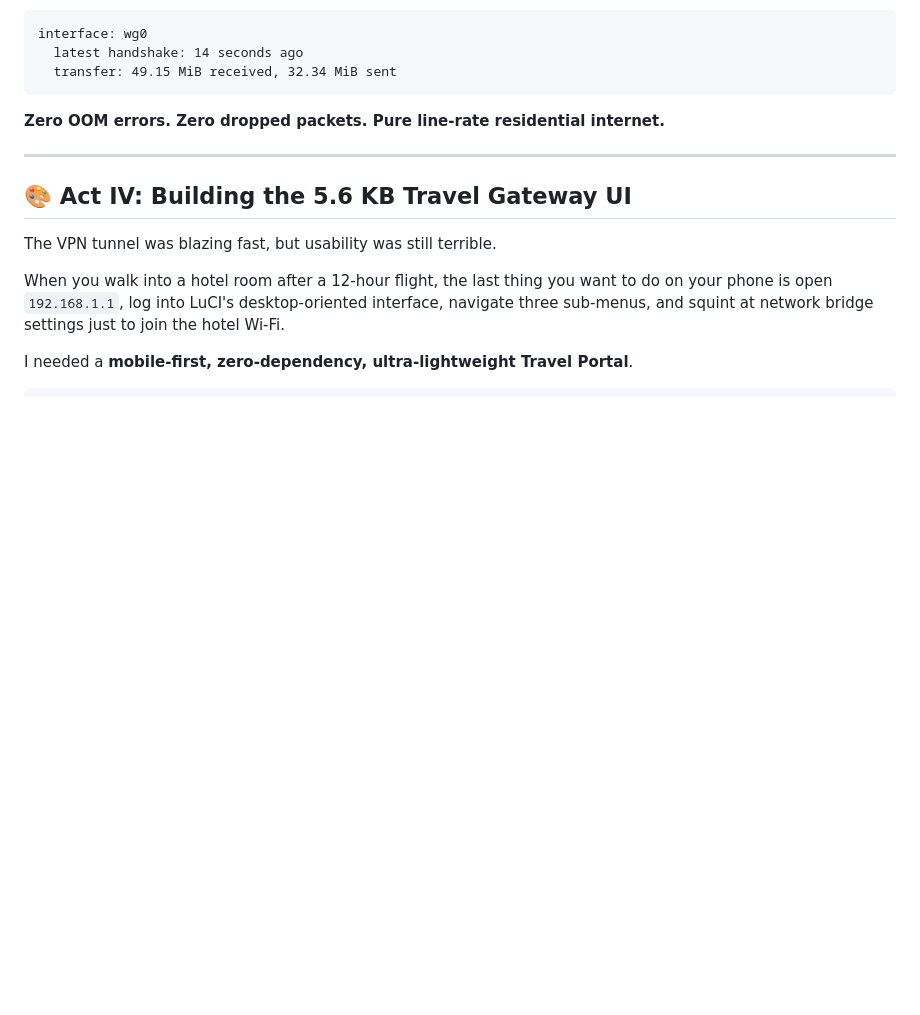
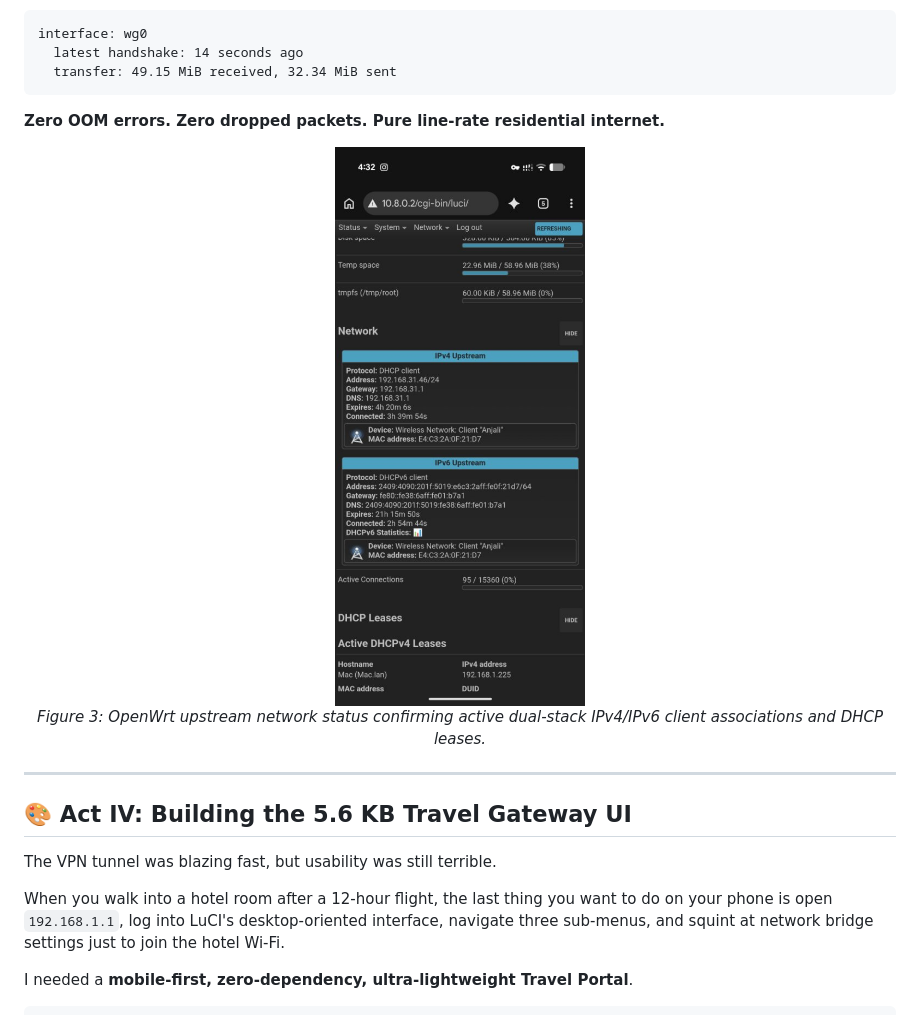
Before and after one commit to Kanakjr/openwrt-travel-gateway, a Markdown page: STORY.md, the part around one of its changes. Drawn GitHub-style; pictures changed too: assets/openwrt-network-status.jpg (added); blank space fills up the shorter version.

````diff
--- a/STORY.md
+++ b/STORY.md
@@ -146,6 +152,12 @@ interface: wg0
 ```
 **Zero OOM errors. Zero dropped packets. Pure line-rate residential internet.**
 
+<p align="center">
+  <img src="assets/openwrt-network-status.jpg" width="340" alt="OpenWrt Dual-Stack Upstream Network Status" />
+  <br>
+  <em>Figure 3: OpenWrt upstream network status confirming active dual-stack IPv4/IPv6 client associations and DHCP leases.</em>
+</p>
+
 ---
 
 ## 🎨 Act IV: Building the 5.6 KB Travel Gateway UI
````
Also changed, not shown: other parts of STORY.md (+14 -2 lines), README.md (+5 -1 lines), assets/README.md (+6 -4 lines), assets/openwrt-system-specs.png (added), assets/portal-mobile-dashboard.jpg (added).
